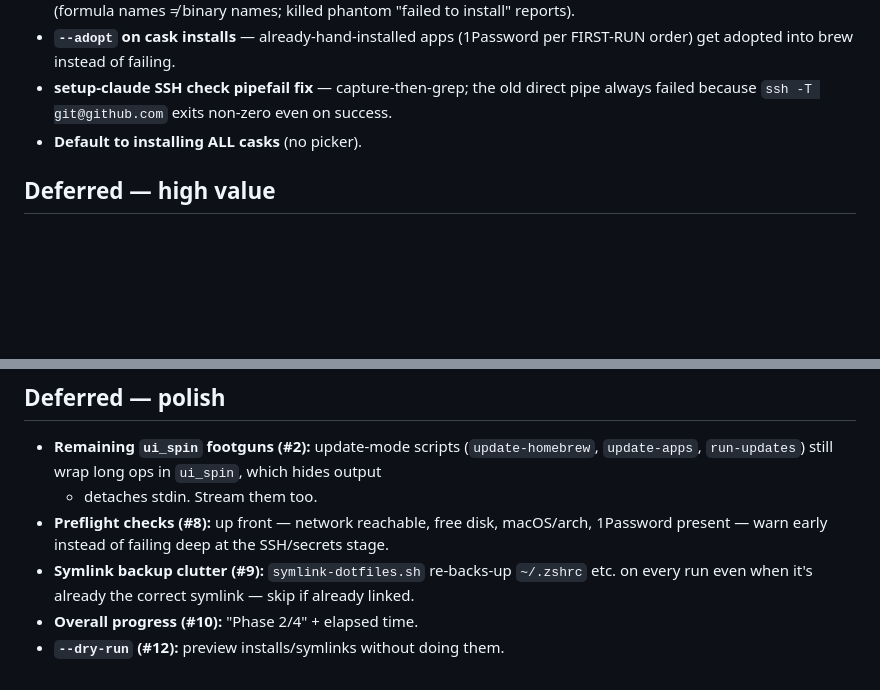
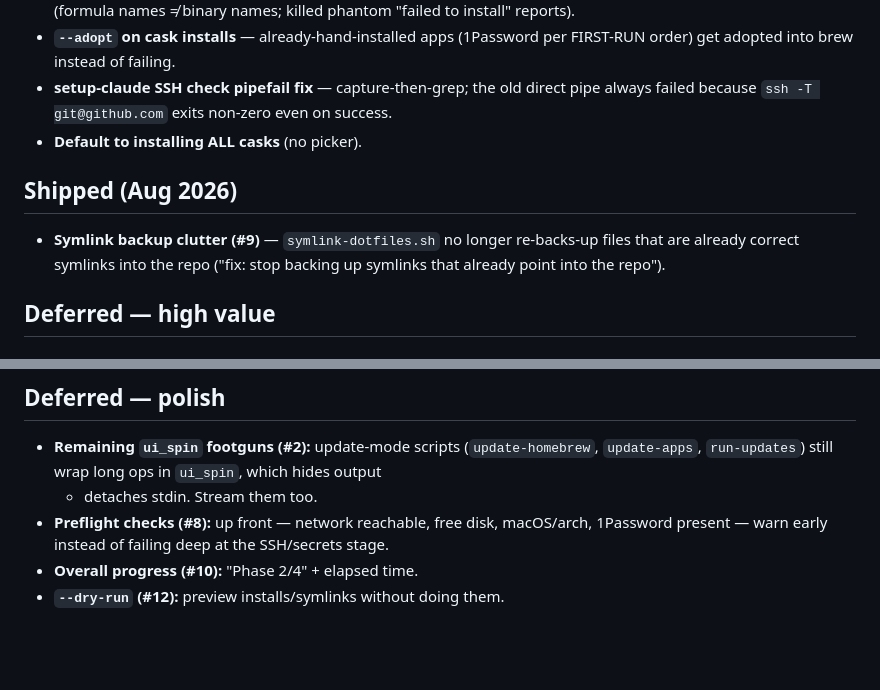
Before and after one commit to martinlaws/dotfiles, a Markdown page: BACKLOG.md, 2 parts joined by grey strips. Drawn GitHub-style; blank space fills up the shorter version.

Commit message:
backlog: mark #9 (symlink backup skip) shipped

```diff
--- a/BACKLOG.md
+++ b/BACKLOG.md
@@ -31,6 +31,12 @@ setup works end-to-end; these are polish for the next machine / re-image).
   always failed because `ssh -T git@github.com` exits non-zero even on success.
 - **Default to installing ALL casks** (no picker).
 
+## Shipped (Aug 2026)
+
+- **Symlink backup clutter (#9)** — `symlink-dotfiles.sh` no longer re-backs-up
+  files that are already correct symlinks into the repo ("fix: stop backing up
+  symlinks that already point into the repo").
+
 ## Deferred — high value
 
 ### Unattended setup (#6 + #7) — "run it and walk away"
@@ -62,7 +68,5 @@ a full re-run. Write a completion marker per step; skip done steps on re-run; ad
   + detaches stdin. Stream them too.
 - **Preflight checks (#8):** up front — network reachable, free disk, macOS/arch,
   1Password present — warn early instead of failing deep at the SSH/secrets stage.
-- **Symlink backup clutter (#9):** `symlink-dotfiles.sh` re-backs-up `~/.zshrc` etc.
-  on every run even when it's already the correct symlink — skip if already linked.
 - **Overall progress (#10):** "Phase 2/4" + elapsed time.
 - **`--dry-run` (#12):** preview installs/symlinks without doing them.
```
